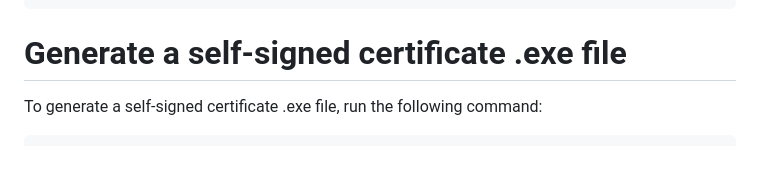
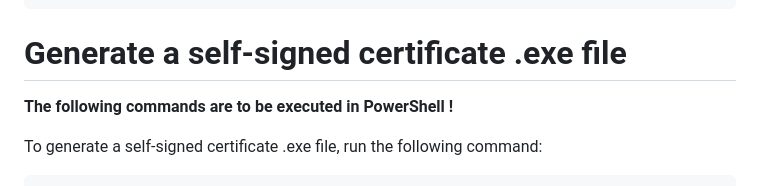
Before and after one commit to Danette10/PYTRO-api, a Markdown page: README.md, the part around the change. GitHub-like rendering; blank space fills up the shorter version.

````diff
--- a/README.md
+++ b/README.md
@@ -87,6 +87,8 @@ pyinstaller --onefile --noconsole --icon=logo.ico client.py
 
 # Generate a self-signed certificate .exe file
 
+**The following commands are to be executed in PowerShell !**
+
 To generate a self-signed certificate .exe file, run the following command:
 
 ```bash
````
